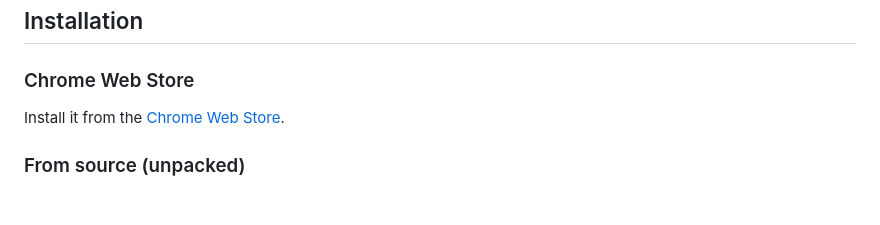
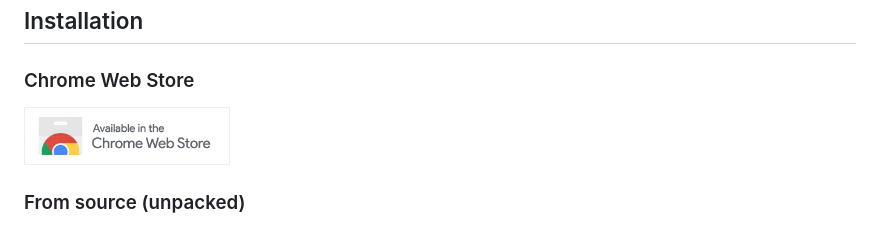
Before and after one commit to JoernBerkefeld/chrome-sfmc-ux-tools, a Markdown page: README.md, the part around one of its changes. GitHub-like rendering; pictures changed too: images/chrome-web-store-badge.png (added); blank space fills up the shorter version.

Commit message:
README: official Chrome Web Store badge above the TL;DR and under Installation

```diff
--- a/README.md
+++ b/README.md
@@ -822,7 +824,7 @@ If you write Marketing Cloud code in files, for example with [mcdev](https://git
 
 ### Chrome Web Store
 
-Install it from the [Chrome Web Store](https://chromewebstore.google.com/detail/icngdchkbniamebbmhebciohjimfmjej).
+<a href="https://chromewebstore.google.com/detail/icngdchkbniamebbmhebciohjimfmjej"><img src="images/chrome-web-store-badge.png" alt="Available in the Chrome Web Store" width="206" height="58"></a>
 
 ### From source (unpacked)
 
```
Also changed, not shown: other parts of README.md (+2 -0 lines).
